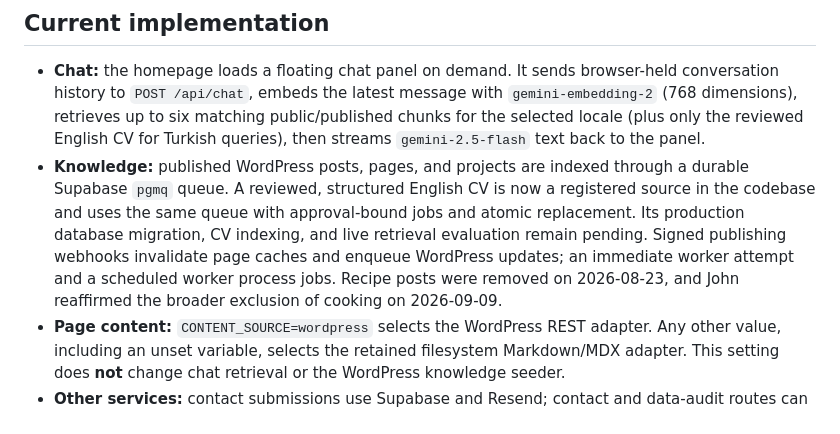
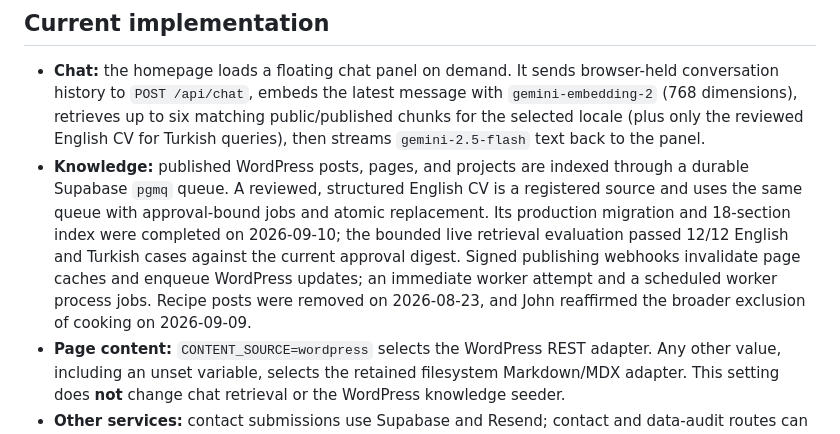
Before and after one commit to johnserra/johnserra, a Markdown page: README.md, the part around the change. Drawn GitHub-style.

Commit message:
docs: record CV production acceptance

```diff
--- a/README.md
+++ b/README.md
@@ -9,7 +9,7 @@ The [Digital Twin architecture and baseline](docs/digital-twin-architecture.md)
 ## Current implementation
 
 - **Chat:** the homepage loads a floating chat panel on demand. It sends browser-held conversation history to `POST /api/chat`, embeds the latest message with `gemini-embedding-2` (768 dimensions), retrieves up to six matching public/published chunks for the selected locale (plus only the reviewed English CV for Turkish queries), then streams `gemini-2.5-flash` text back to the panel.
-- **Knowledge:** published WordPress posts, pages, and projects are indexed through a durable Supabase `pgmq` queue. A reviewed, structured English CV is now a registered source in the codebase and uses the same queue with approval-bound jobs and atomic replacement. Its production database migration, CV indexing, and live retrieval evaluation remain pending. Signed publishing webhooks invalidate page caches and enqueue WordPress updates; an immediate worker attempt and a scheduled worker process jobs. Recipe posts were removed on 2026-08-23, and John reaffirmed the broader exclusion of cooking on 2026-09-09.
+- **Knowledge:** published WordPress posts, pages, and projects are indexed through a durable Supabase `pgmq` queue. A reviewed, structured English CV is a registered source and uses the same queue with approval-bound jobs and atomic replacement. Its production migration and 18-section index were completed on 2026-09-10; the bounded live retrieval evaluation passed 12/12 English and Turkish cases against the current approval digest. Signed publishing webhooks invalidate page caches and enqueue WordPress updates; an immediate worker attempt and a scheduled worker process jobs. Recipe posts were removed on 2026-08-23, and John reaffirmed the broader exclusion of cooking on 2026-09-09.
 - **Page content:** `CONTENT_SOURCE=wordpress` selects the WordPress REST adapter. Any other value, including an unset variable, selects the retained filesystem Markdown/MDX adapter. This setting does **not** change chat retrieval or the WordPress knowledge seeder.
 - **Other services:** contact submissions use Supabase and Resend; contact and data-audit routes can sync leads to Jetpack CRM. These integrations are separate from the assistant and are not model-callable tools.
 
```
Also changed, not shown: docs/cv-knowledge.md (+4 -2 lines).
